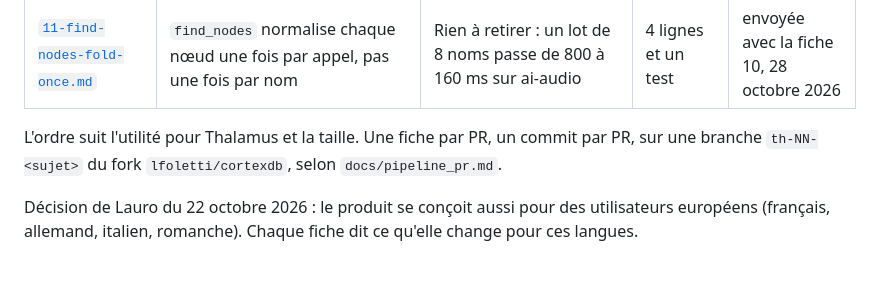
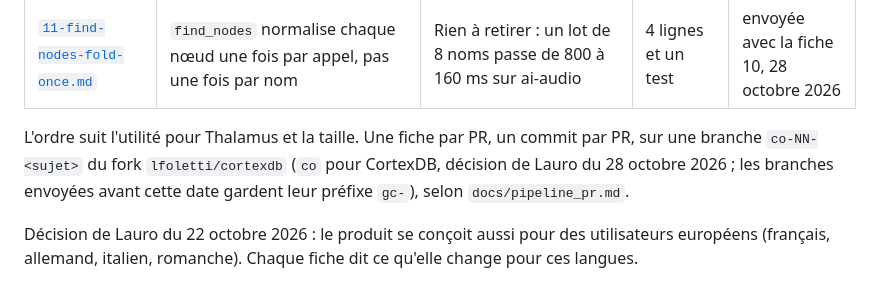
Before and after one commit to lfoletti/thalamus, a Markdown page: docs/upstream/README.md, the part around the change. Drawn GitHub-style.

Commit message:
docs(upstream): branches to CortexDB are named co-NN-<subject>

```diff
--- a/docs/upstream/README.md
+++ b/docs/upstream/README.md
@@ -27,7 +27,7 @@ Principe de partage (voir `README.md` de Thalamus, section « Why ») : le moteu
 | [`10-find-nodes-confined.md`](10-find-nodes-confined.md) | `find_nodes` ouvert à une clé confinée, derrière le filtre des nœuds cachés de v2.139.0 | Rien à retirer : `chercher` (kg-mcp) passe par `find_nodes` pour un cerveau confiné | 2 lignes | envoyée le 28 octobre 2026 |
 | [`11-find-nodes-fold-once.md`](11-find-nodes-fold-once.md) | `find_nodes` normalise chaque nœud une fois par appel, pas une fois par nom | Rien à retirer : un lot de 8 noms passe de 800 à 160 ms sur ai-audio | 4 lignes et un test | envoyée avec la fiche 10, 28 octobre 2026 |
 
-L'ordre suit l'utilité pour Thalamus et la taille. Une fiche par PR, un commit par PR, sur une branche `th-NN-<sujet>` du fork `lfoletti/cortexdb`, selon `docs/pipeline_pr.md`.
+L'ordre suit l'utilité pour Thalamus et la taille. Une fiche par PR, un commit par PR, sur une branche `co-NN-<sujet>` du fork `lfoletti/cortexdb` (`co` pour CortexDB, décision de Lauro du 28 octobre 2026 ; les branches envoyées avant cette date gardent leur préfixe `gc-`), selon `docs/pipeline_pr.md`.
 
 Décision de Lauro du 22 octobre 2026 : le produit se conçoit aussi pour des utilisateurs européens (français, allemand, italien, romanche). Chaque fiche dit ce qu'elle change pour ces langues.
 
```
Also changed, not shown: docs/upstream/10-find-nodes-confined.md (+1 -1 lines), docs/upstream/11-find-nodes-fold-once.md (+1 -1 lines).
